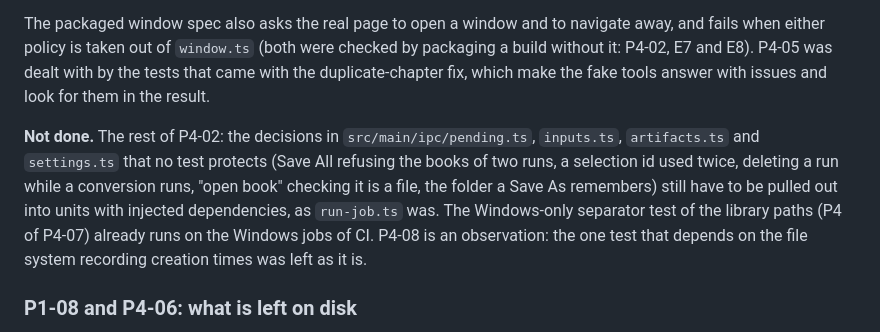
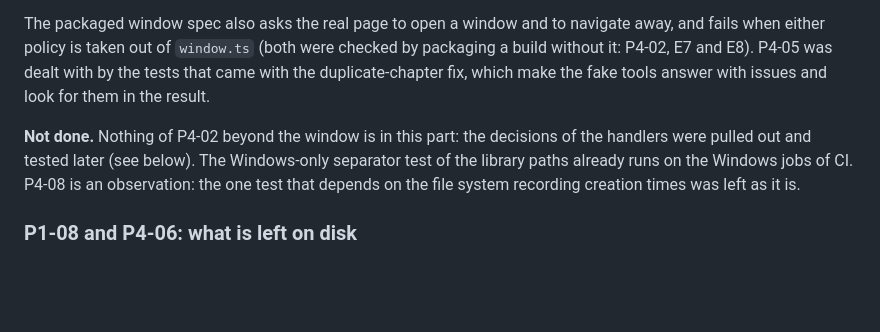
Before and after one commit to gustavommcv/mangabound, a Markdown page: docs/audit-2026-10-04.md, the part around the change. Drawn GitHub-style; blank space fills up the shorter version.

Commit message:
docs: say where each part of P4-02 was done

```diff
--- a/docs/audit-2026-10-04.md
+++ b/docs/audit-2026-10-04.md
@@ -158,7 +158,7 @@ The audit mutated the code by hand, one change at a time, and listed the ones th
 
 The packaged window spec also asks the real page to open a window and to navigate away, and fails when either policy is taken out of `window.ts` (both were checked by packaging a build without it: P4-02, E7 and E8). P4-05 was dealt with by the tests that came with the duplicate-chapter fix, which make the fake tools answer with issues and look for them in the result.
 
-**Not done.** The rest of P4-02: the decisions in `src/main/ipc/pending.ts`, `inputs.ts`, `artifacts.ts` and `settings.ts` that no test protects (Save All refusing the books of two runs, a selection id used twice, deleting a run while a conversion runs, "open book" checking it is a file, the folder a Save As remembers) still have to be pulled out into units with injected dependencies, as `run-job.ts` was. The Windows-only separator test of the library paths (P4 of P4-07) already runs on the Windows jobs of CI. P4-08 is an observation: the one test that depends on the file system recording creation times was left as it is.
+**Not done.** Nothing of P4-02 beyond the window is in this part: the decisions of the handlers were pulled out and tested later (see below). The Windows-only separator test of the library paths already runs on the Windows jobs of CI. P4-08 is an observation: the one test that depends on the file system recording creation times was left as it is.
 
 ### P1-08 and P4-06: what is left on disk
 
```
